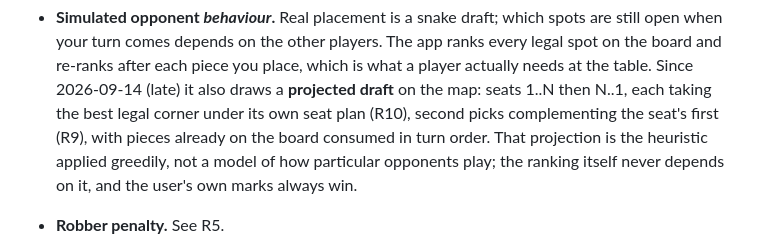
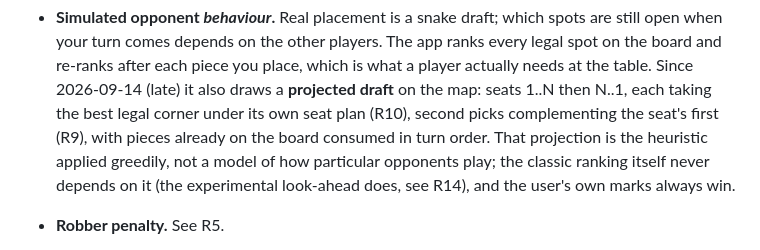
Before and after one commit to buffbeefalo/catan-lens, a Markdown page: docs/RESEARCH.md, the part around one of its changes. Rendered like a GitHub page.

```diff
--- a/docs/RESEARCH.md
+++ b/docs/RESEARCH.md
@@ -155,7 +156,7 @@ Dated corrections, audits and their measurements are in the
   it also draws a **projected draft** on the map: seats 1..N then N..1, each taking the best legal corner
   under its own seat plan (R10), second picks complementing the seat's first (R9), with pieces already on
   the board consumed in turn order. That projection is the heuristic applied greedily, not a model of how
-  particular opponents play; the ranking itself never depends on it, and the user's own marks always win.
+  particular opponents play; the classic ranking itself never depends on it (the experimental look-ahead does, see R14), and the user's own marks always win.
 - **Robber penalty.** See R5.
 - **LLM-written explanations.** The "Why" panel uses fixed text filled from the entered board and score
   components. It explains the heuristic's factors and assumptions; no language-model response is used.
```
Also changed, not shown: other parts of docs/RESEARCH.md (+2 -1 lines), docs/HOW-IT-WORKS.md (+1 -1 lines).
